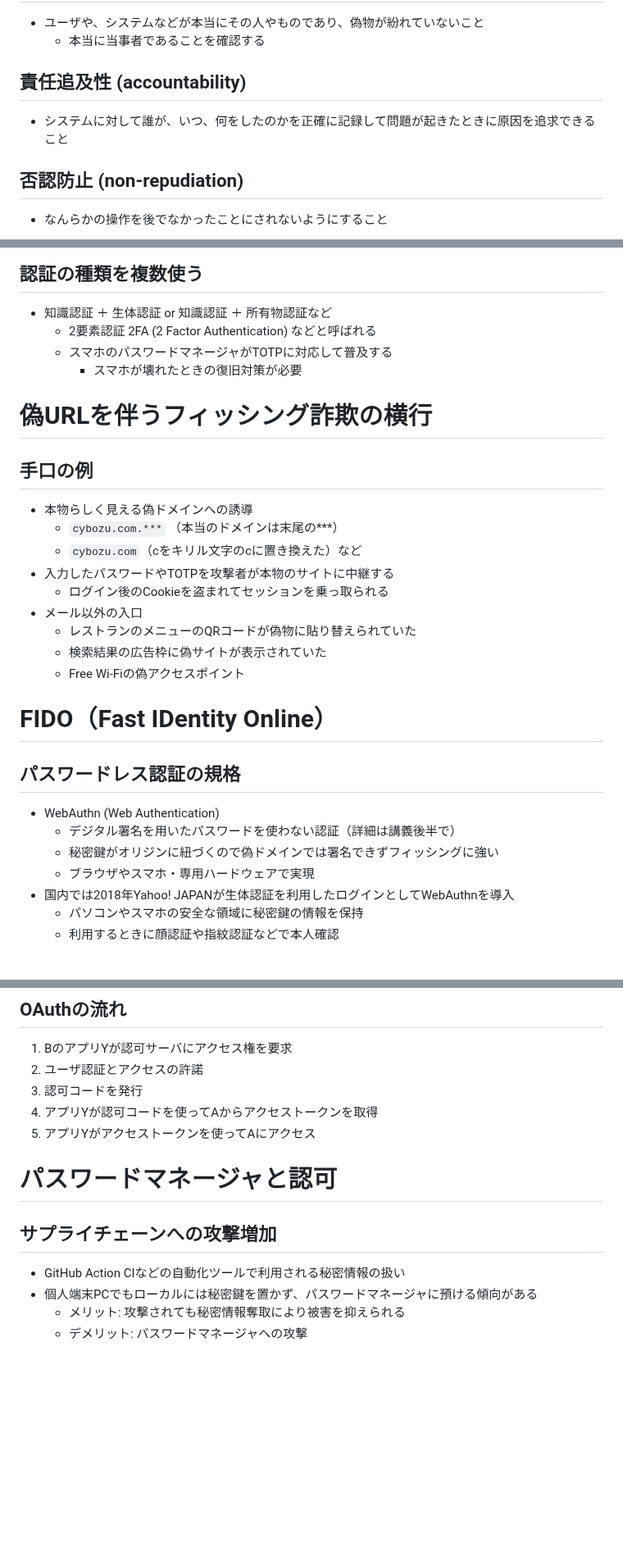
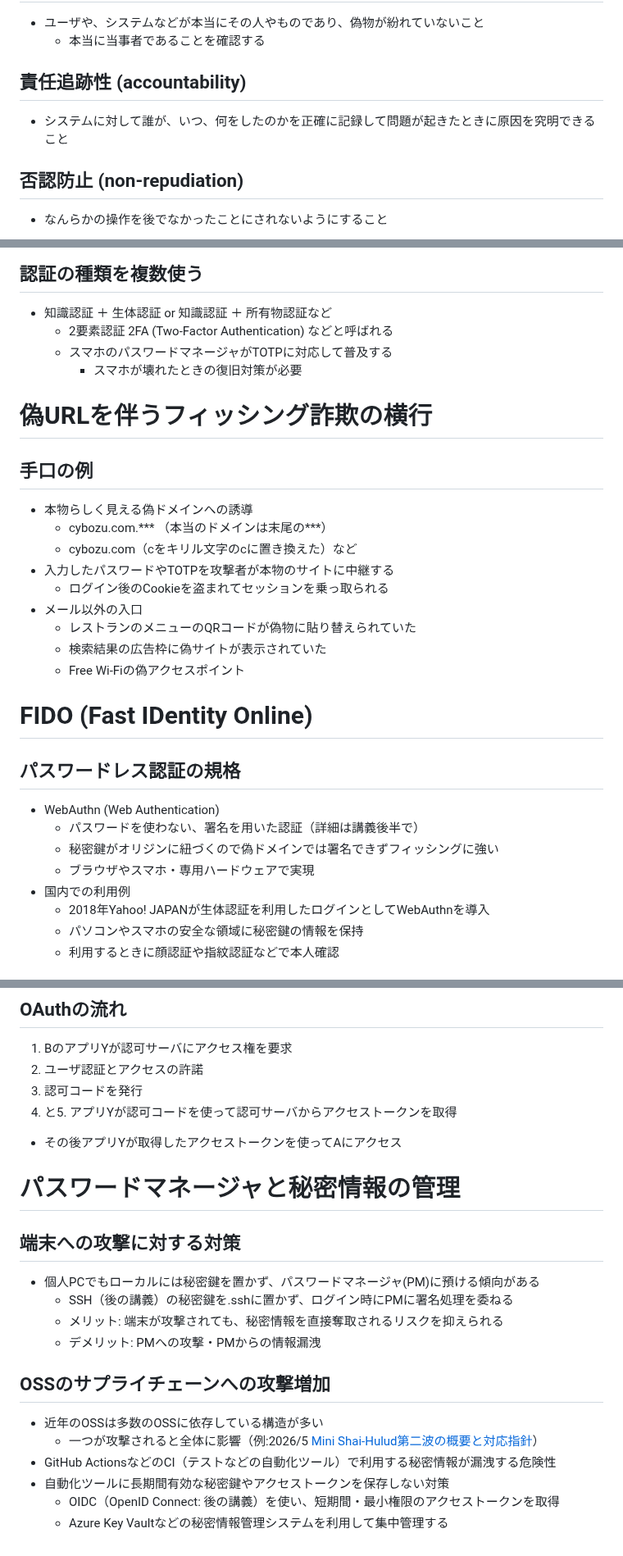
Before and after one commit to herumi/lecture-crypto, a Markdown page: lec-info-sec.md, 3 parts joined by grey strips. Shown at 82% size. Rendered like a GitHub page; blank space fills up the shorter version.

Commit message:
update info-sec

```diff
--- a/lec-info-sec.md
+++ b/lec-info-sec.md
@@ -80,8 +80,8 @@ last update: 2026/06/18
 ## 真正性 (authenticity)
 - ユーザや、システムなどが本当にその人やものであり、偽物が紛れていないこと
   - 本当に当事者であることを確認する
-## 責任追及性 (accountability)
-- システムに対して誰が、いつ、何をしたのかを正確に記録して問題が起きたときに原因を追求できること
+## 責任追跡性 (accountability)
+- システムに対して誰が、いつ、何をしたのかを正確に記録して問題が起きたときに原因を究明できること
 ## 否認防止 (non-repudiation)
 - なんらかの操作を後でなかったことにされないようにすること
 ## 信頼性 (reliability)
@@ -178,15 +178,15 @@ last update: 2026/06/18
 # 多要素認証と攻撃・対策の変化
 ## 認証の種類を複数使う
 - 知識認証 ＋ 生体認証 or 知識認証 ＋ 所有物認証など
-  - 2要素認証 2FA (2 Factor Authentication) などと呼ばれる
+  - 2要素認証 2FA (Two-Factor Authentication) などと呼ばれる
   - スマホのパスワードマネージャがTOTPに対応して普及する
     - スマホが壊れたときの復旧対策が必要
 
 # 偽URLを伴うフィッシング詐欺の横行
 ## 手口の例
 - 本物らしく見える偽ドメインへの誘導
-  - `cybozu.com.***` （本当のドメインは末尾の***）
-  - `сybozu.com`（cをキリル文字のсに置き換えた）など
+  - cybozu.com.*** （本当のドメインは末尾の***）
+  - сybozu.com（cをキリル文字のсに置き換えた）など
 - 入力したパスワードやTOTPを攻撃者が本物のサイトに中継する
   - ログイン後のCookieを盗まれてセッションを乗っ取られる
 - メール以外の入口
@@ -194,13 +194,14 @@ last update: 2026/06/18
   - 検索結果の広告枠に偽サイトが表示されていた
   - Free Wi-Fiの偽アクセスポイント
 
-# FIDO（Fast IDentity Online）
+# FIDO (Fast IDentity Online)
 ## パスワードレス認証の規格
 - WebAuthn (Web Authentication)
-  - デジタル署名を用いたパスワードを使わない認証（詳細は講義後半で）
+  - パスワードを使わない、署名を用いた認証（詳細は講義後半で）
   - 秘密鍵がオリジンに紐づくので偽ドメインでは署名できずフィッシングに強い
   - ブラウザやスマホ・専用ハードウェアで実現
-- 国内では2018年Yahoo! JAPANが生体認証を利用したログインとしてWebAuthnを導入
+- 国内での利用例
+  - 2018年Yahoo! JAPANが生体認証を利用したログインとしてWebAuthnを導入
   - パソコンやスマホの安全な領域に秘密鍵の情報を保持
   - 利用するときに顔認証や指紋認証などで本人確認
 
@@ -230,12 +231,21 @@ last update: 2026/06/18
 1. BのアプリYが認可サーバにアクセス権を要求
 1. ユーザ認証とアクセスの許諾
 1. 認可コードを発行
-1. アプリYが認可コードを使ってAからアクセストークンを取得
-1. アプリYがアクセストークンを使ってAにアクセス
+4. と5. アプリYが認可コードを使って認可サーバからアクセストークンを取得
 
-# パスワードマネージャと認可
-## サプライチェーンへの攻撃増加
-- GitHub Action CIなどの自動化ツールで利用される秘密情報の扱い
-- 個人端末PCでもローカルには秘密鍵を置かず、パスワードマネージャに預ける傾向がある
-  - メリット: 攻撃されても秘密情報奪取により被害を抑えられる
-  - デメリット: パスワードマネージャへの攻撃
+- その後アプリYが取得したアクセストークンを使ってAにアクセス
+
+# パスワードマネージャと秘密情報の管理
+## 端末への攻撃に対する対策
+- 個人PCでもローカルには秘密鍵を置かず、パスワードマネージャ(PM)に預ける傾向がある
+  - SSH（後の講義）の秘密鍵を.sshに置かず、ログイン時にPMに署名処理を委ねる
+  - メリット: 端末が攻撃されても、秘密情報を直接奪取されるリスクを抑えられる
+  - デメリット: PMへの攻撃・PMからの情報漏洩
+
+## OSSのサプライチェーンへの攻撃増加
+- 近年のOSSは多数のOSSに依存している構造が多い
+  - 一つが攻撃されると全体に影響（例:2026/5 [Mini Shai-Hulud第二波の概要と対応指針](https://blog.flatt.tech/entry/mini_shai_hulud_2nd)）
+- GitHub ActionsなどのCI（テストなどの自動化ツール）で利用する秘密情報が漏洩する危険性
+- 自動化ツールに長期間有効な秘密鍵やアクセストークンを保存しない対策
+  - OIDC（OpenID Connect: 後の講義）を使い、短期間・最小権限のアクセストークンを取得
+  - Azure Key Vaultなどの秘密情報管理システムを利用して集中管理する
```
Also changed, not shown: other parts of lec-info-sec.md (+8 -8 lines).
